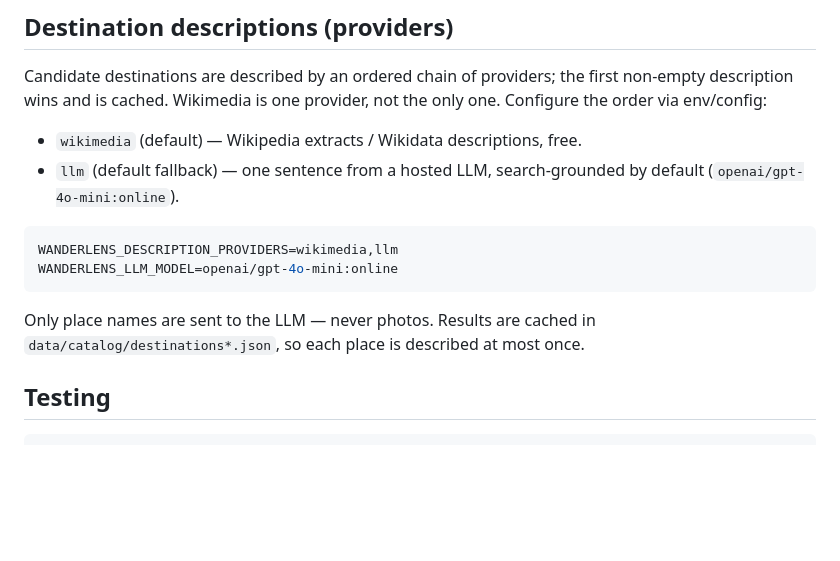
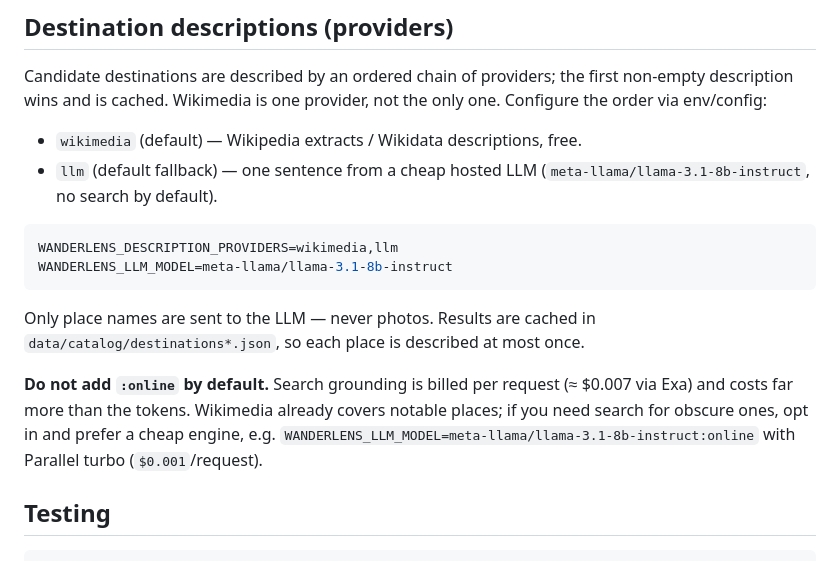
Before and after one commit to vengomatto/wanderlens, a Markdown page: README.md, the part around the change. Rendered like a GitHub page; blank space fills up the shorter version.

Commit message:
docs: explain search cost and default to no-search cheap model

````diff
--- a/README.md
+++ b/README.md
@@ -70,16 +70,22 @@ non-empty description wins and is cached. Wikimedia is one provider, not the onl
 one. Configure the order via env/config:
 
 - `wikimedia` (default) — Wikipedia extracts / Wikidata descriptions, free.
-- `llm` (default fallback) — one sentence from a hosted LLM, search-grounded by
-  default (`openai/gpt-4o-mini:online`).
+- `llm` (default fallback) — one sentence from a cheap hosted LLM
+  (`meta-llama/llama-3.1-8b-instruct`, no search by default).
 
 ```bash
 WANDERLENS_DESCRIPTION_PROVIDERS=wikimedia,llm
-WANDERLENS_LLM_MODEL=openai/gpt-4o-mini:online
+WANDERLENS_LLM_MODEL=meta-llama/llama-3.1-8b-instruct
 ```
 
 Only place names are sent to the LLM — never photos. Results are cached in
 `data/catalog/destinations*.json`, so each place is described at most once.
+
+**Do not add `:online` by default.** Search grounding is billed per request
+(≈ $0.007 via Exa) and costs far more than the tokens. Wikimedia already covers
+notable places; if you need search for obscure ones, opt in and prefer a cheap
+engine, e.g. `WANDERLENS_LLM_MODEL=meta-llama/llama-3.1-8b-instruct:online` with
+Parallel turbo (`$0.001`/request).
 
 ## Testing
 
````
